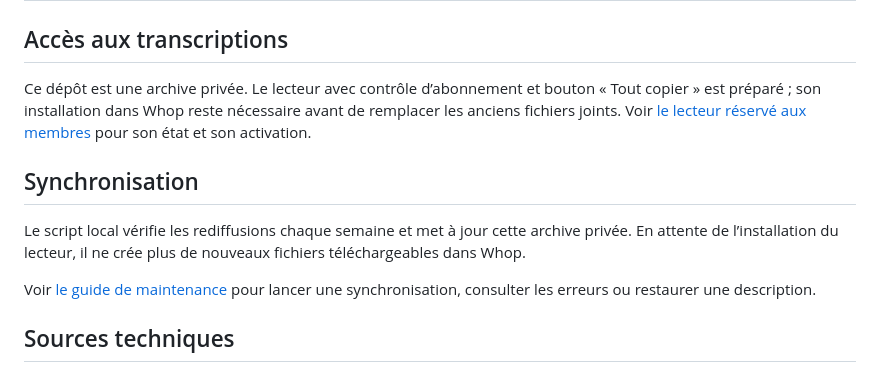
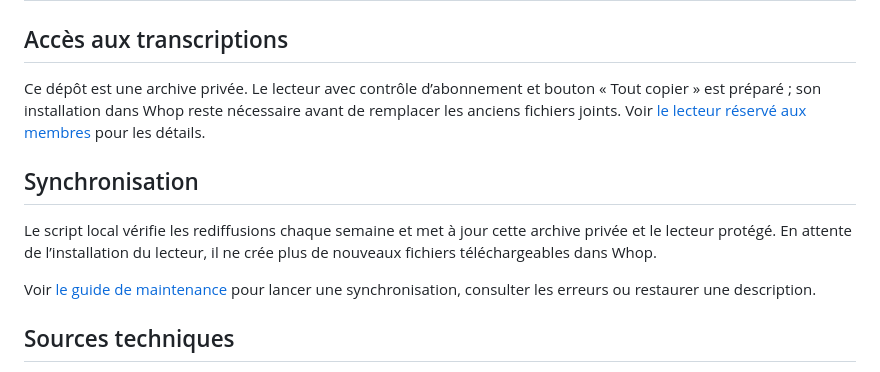
Before and after one commit to tarsluna/bizos-premium-masterclasses, a Markdown page: README.md, the part around the change. Rendered like a GitHub page.

Commit message:
Synchroniser les transcriptions BizOS Premium

```diff
--- a/README.md
+++ b/README.md
@@ -30,11 +30,11 @@ Les transcriptions sont automatiques et peuvent contenir des erreurs, notamment
 
 ## Accès aux transcriptions
 
-Ce dépôt est une archive privée. Le lecteur avec contrôle d’abonnement et bouton « Tout copier » est préparé ; son installation dans Whop reste nécessaire avant de remplacer les anciens fichiers joints. Voir [le lecteur réservé aux membres](docs/lecteur-membres.md) pour son état et son activation.
+Ce dépôt est une archive privée. Le lecteur avec contrôle d’abonnement et bouton « Tout copier » est préparé ; son installation dans Whop reste nécessaire avant de remplacer les anciens fichiers joints. Voir [le lecteur réservé aux membres](docs/lecteur-membres.md) pour les détails.
 
 ## Synchronisation
 
-Le script local vérifie les rediffusions chaque semaine et met à jour cette archive privée. En attente de l’installation du lecteur, il ne crée plus de nouveaux fichiers téléchargeables dans Whop.
+Le script local vérifie les rediffusions chaque semaine et met à jour cette archive privée et le lecteur protégé. En attente de l’installation du lecteur, il ne crée plus de nouveaux fichiers téléchargeables dans Whop.
 
 Voir [le guide de maintenance](docs/maintenance.md) pour lancer une synchronisation, consulter les erreurs ou restaurer une description.
 
```
